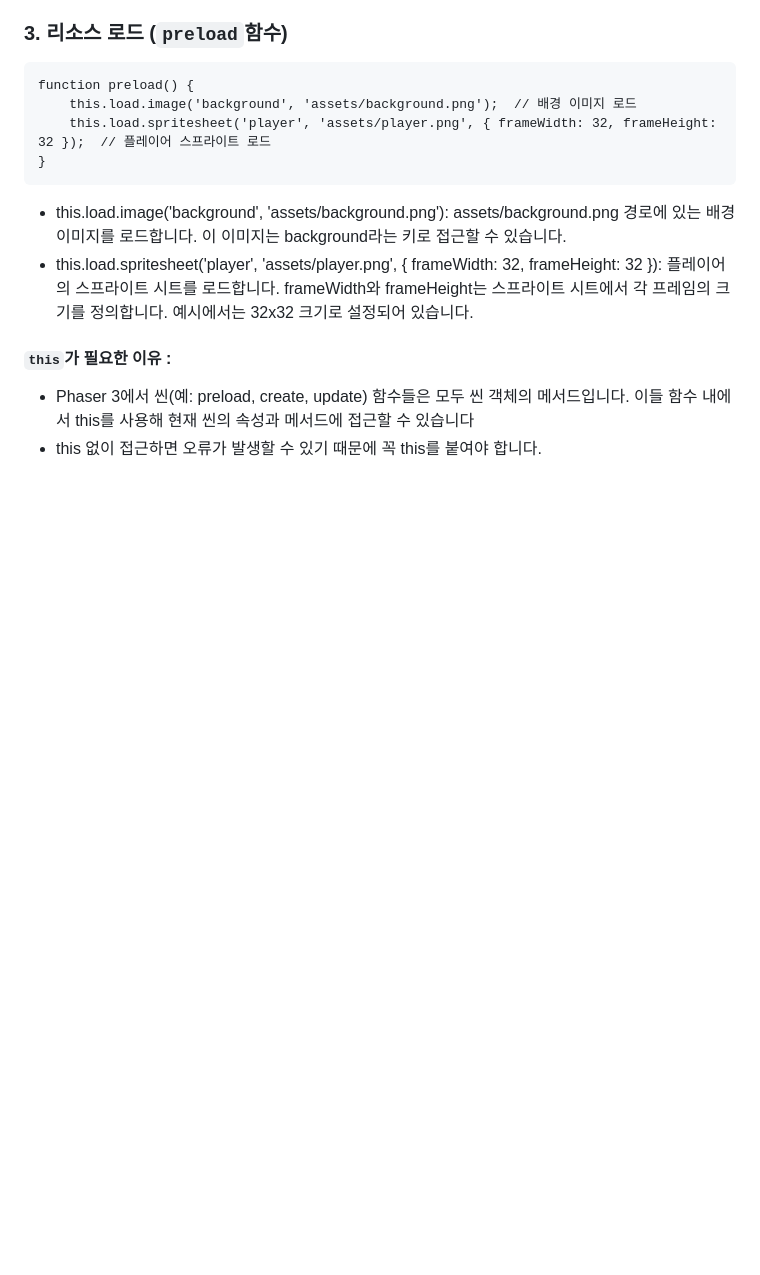
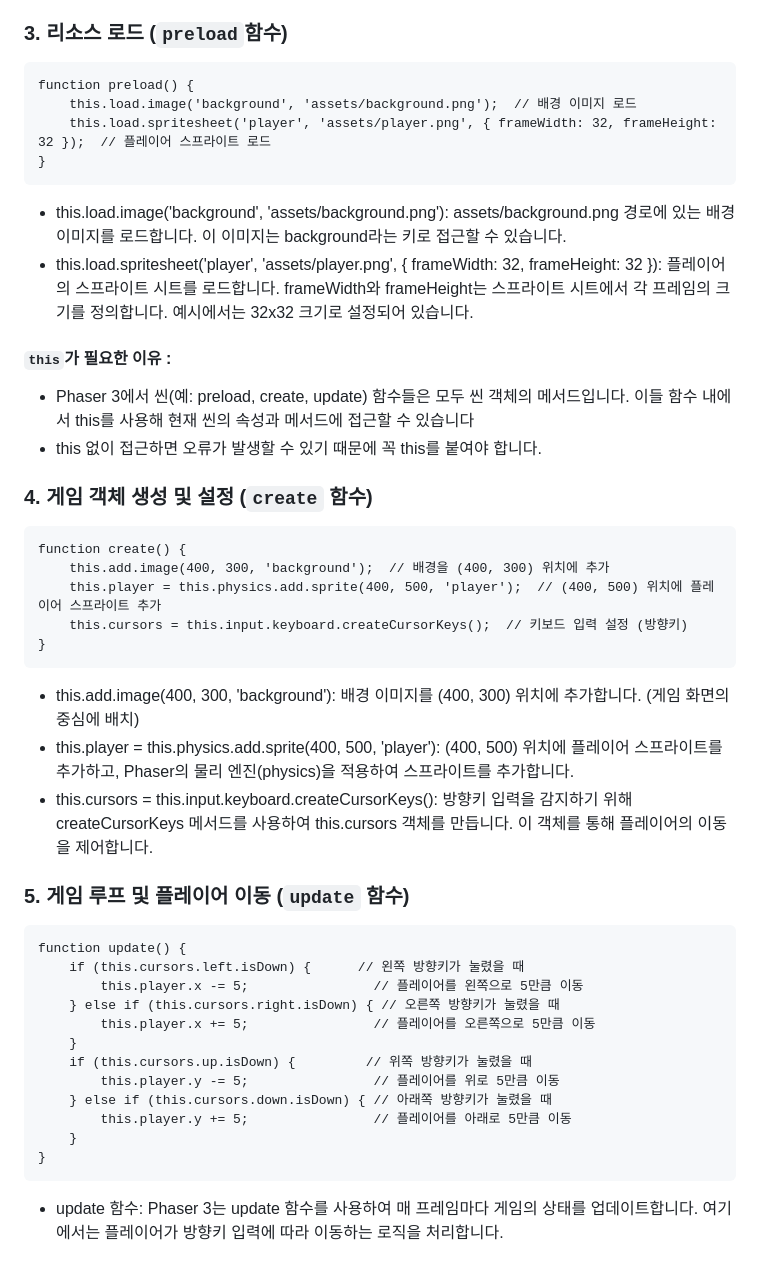
Before and after one commit to Shyde0812/ssajibang, a Markdown page: Study-Note.md, the part around the change. GitHub-like rendering; blank space fills up the shorter version.

Commit message:
essential-knowledge.md

````diff
--- a/Study-Note.md
+++ b/Study-Note.md
@@ -83,3 +83,32 @@ function preload() {
 #### `this`가 필요한 이유 : <br>
 - Phaser 3에서 씬(예: preload, create, update) 함수들은 모두 씬 객체의 메서드입니다. 이들 함수 내에서 this를 사용해 현재 씬의 속성과 메서드에 접근할 수 있습니다
 - this 없이 접근하면 오류가 발생할 수 있기 때문에 꼭 this를 붙여야 합니다.
+
+### 4. 게임 객체 생성 및 설정 (`create` 함수)
+```
+function create() {
+    this.add.image(400, 300, 'background');  // 배경을 (400, 300) 위치에 추가
+    this.player = this.physics.add.sprite(400, 500, 'player');  // (400, 500) 위치에 플레이어 스프라이트 추가
+    this.cursors = this.input.keyboard.createCursorKeys();  // 키보드 입력 설정 (방향키)
+}
+```
+- this.add.image(400, 300, 'background'): 배경 이미지를 (400, 300) 위치에 추가합니다. (게임 화면의 중심에 배치)
+- this.player = this.physics.add.sprite(400, 500, 'player'): (400, 500) 위치에 플레이어 스프라이트를 추가하고, Phaser의 물리 엔진(physics)을 적용하여 스프라이트를 추가합니다.
+- this.cursors = this.input.keyboard.createCursorKeys(): 방향키 입력을 감지하기 위해 createCursorKeys 메서드를 사용하여 this.cursors 객체를 만듭니다. 이 객체를 통해 플레이어의 이동을 제어합니다.
+
+### 5. 게임 루프 및 플레이어 이동 (`update` 함수)
+```
+function update() {
+    if (this.cursors.left.isDown) {      // 왼쪽 방향키가 눌렸을 때
+        this.player.x -= 5;                // 플레이어를 왼쪽으로 5만큼 이동
+    } else if (this.cursors.right.isDown) { // 오른쪽 방향키가 눌렸을 때
+        this.player.x += 5;                // 플레이어를 오른쪽으로 5만큼 이동
+    }
+    if (this.cursors.up.isDown) {         // 위쪽 방향키가 눌렸을 때
+        this.player.y -= 5;                // 플레이어를 위로 5만큼 이동
+    } else if (this.cursors.down.isDown) { // 아래쪽 방향키가 눌렸을 때
+        this.player.y += 5;                // 플레이어를 아래로 5만큼 이동
+    }
+}
+```
+- update 함수: Phaser 3는 update 함수를 사용하여 매 프레임마다 게임의 상태를 업데이트합니다. 여기에서는 플레이어가 방향키 입력에 따라 이동하는 로직을 처리합니다.
````
